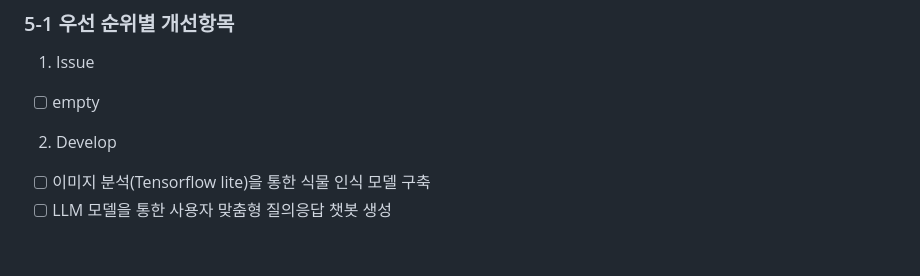
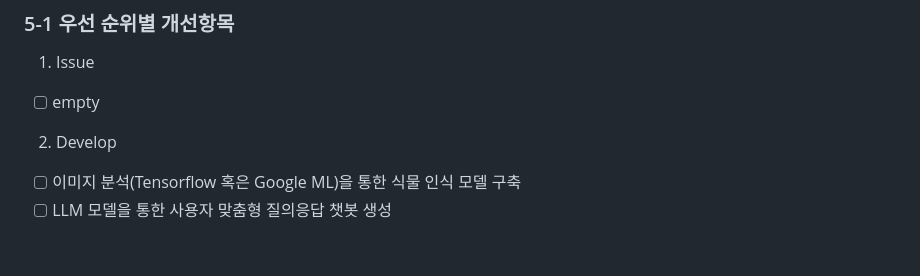
Before and after one commit to onthelots/tium, a Markdown page: README.md, the part around the change. Rendered like a GitHub page.

```diff
--- a/README.md
+++ b/README.md
@@ -191,7 +191,7 @@
 - [ ] empty
 
 2) Develop
-- [ ] 이미지 분석(Tensorflow lite)을 통한 식물 인식 모델 구축
+- [ ] 이미지 분석(Tensorflow 혹은 Google ML)을 통한 식물 인식 모델 구축
 - [ ] LLM 모델을 통한 사용자 맞춤형 질의응답 챗봇 생성
 
 <br>
```
